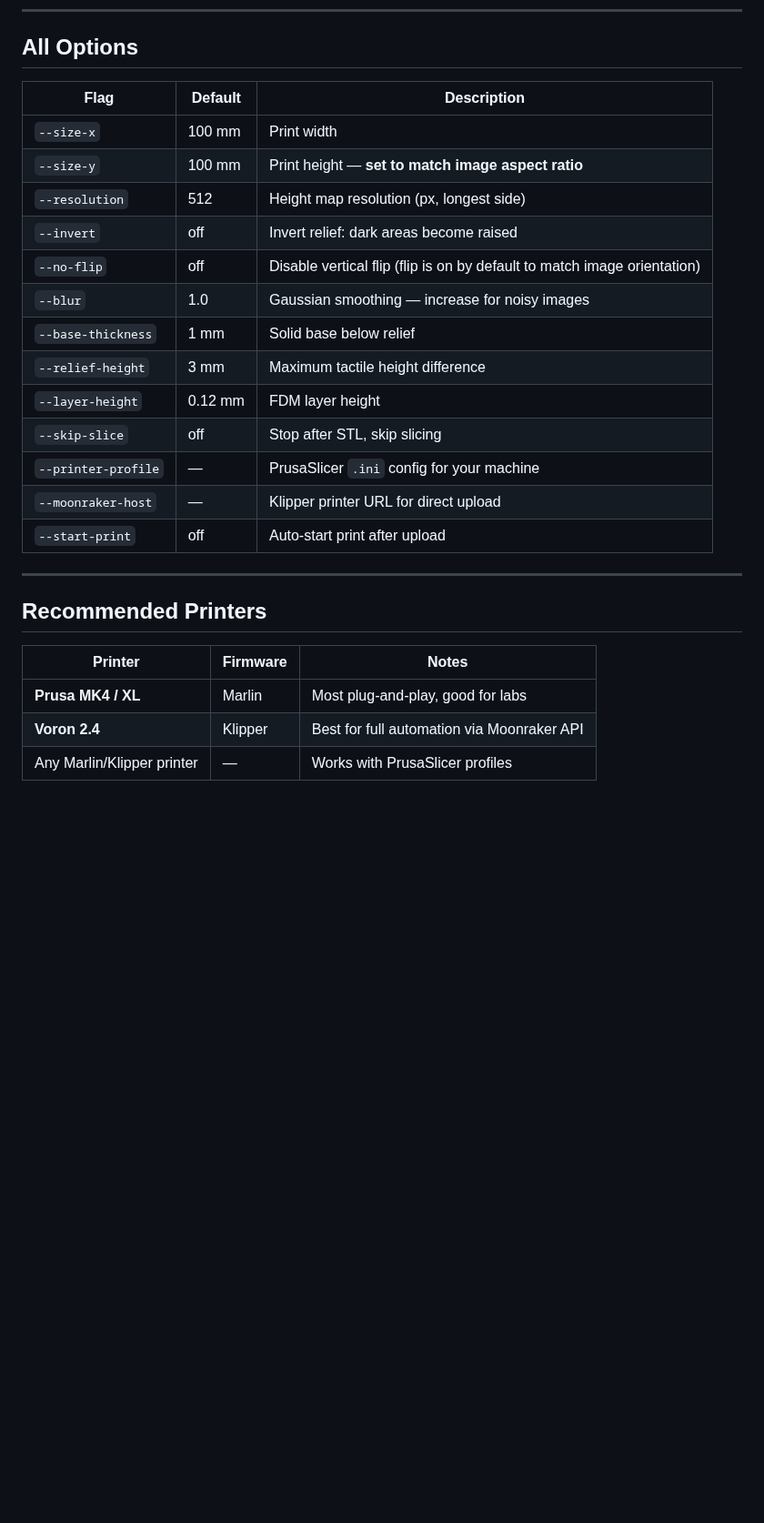
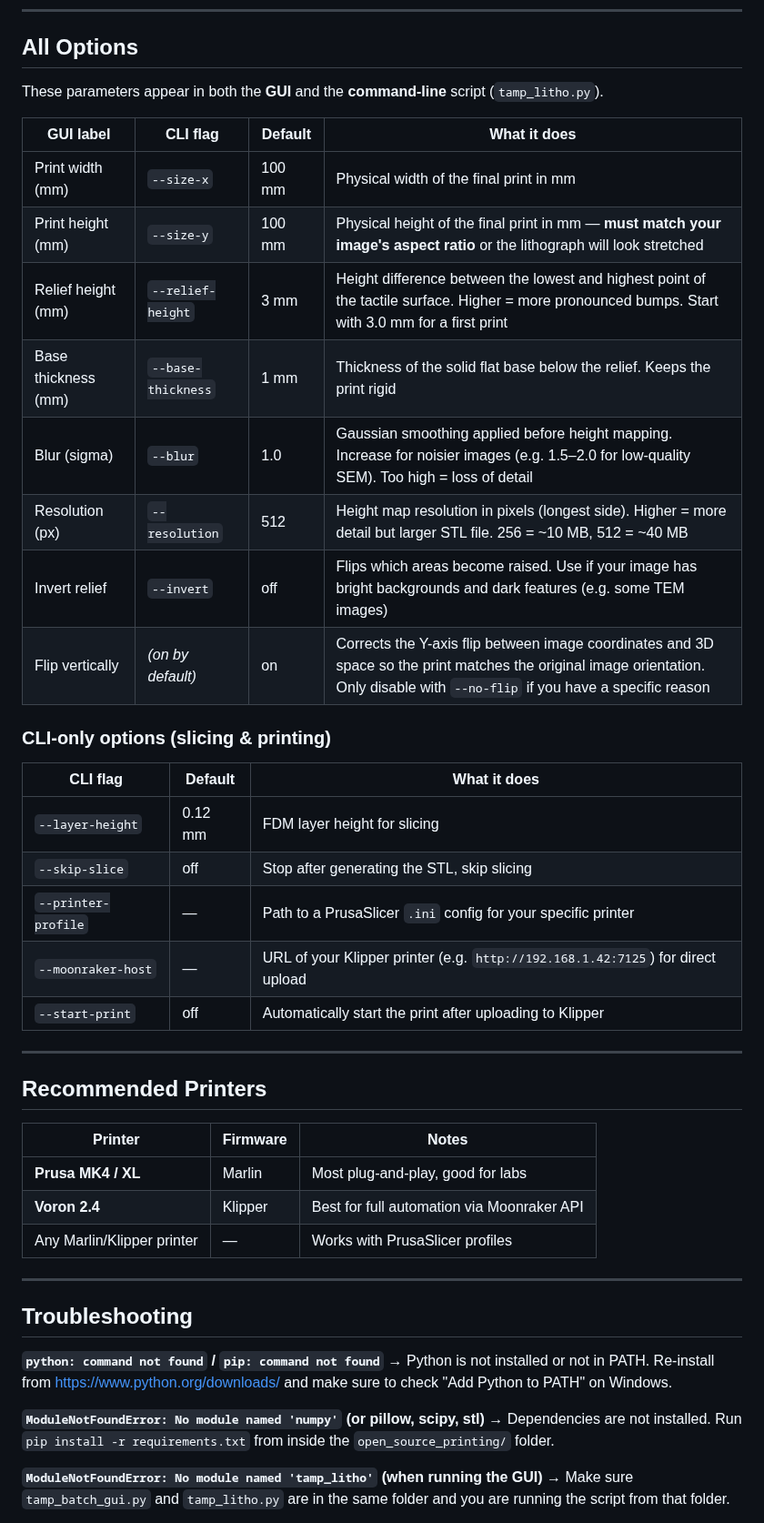
Before and after one commit to nagova/TAMP-OS, a Markdown page: open_source_printing/README.md, the part around one of its changes. Shown at 91% size. Rendered like a GitHub page; blank space fills up the shorter version.

Commit message:
Foolproof docs: Getting Started from zero, GUI screenshot, troubleshooting section

```diff
--- a/open_source_printing/README.md
+++ b/open_source_printing/README.md
@@ -139,21 +179,28 @@ python tamp_litho.py your_image.png \
 
 ## All Options
 
-| Flag | Default | Description |
-|------|---------|-------------|
-| `--size-x` | 100 mm | Print width |
-| `--size-y` | 100 mm | Print height — **set to match image aspect ratio** |
-| `--resolution` | 512 | Height map resolution (px, longest side) |
-| `--invert` | off | Invert relief: dark areas become raised |
-| `--no-flip` | off | Disable vertical flip (flip is on by default to match image orientation) |
-| `--blur` | 1.0 | Gaussian smoothing — increase for noisy images |
-| `--base-thickness` | 1 mm | Solid base below relief |
-| `--relief-height` | 3 mm | Maximum tactile height difference |
-| `--layer-height` | 0.12 mm | FDM layer height |
-| `--skip-slice` | off | Stop after STL, skip slicing |
-| `--printer-profile` | — | PrusaSlicer `.ini` config for your machine |
-| `--moonraker-host` | — | Klipper printer URL for direct upload |
-| `--start-print` | off | Auto-start print after upload |
+These parameters appear in both the **GUI** and the **command-line** script (`tamp_litho.py`).
+
+| GUI label | CLI flag | Default | What it does |
+|-----------|----------|---------|--------------|
+| Print width (mm) | `--size-x` | 100 mm | Physical width of the final print in mm |
+| Print height (mm) | `--size-y` | 100 mm | Physical height of the final print in mm — **must match your image's aspect ratio** or the lithograph will look stretched |
+| Relief height (mm) | `--relief-height` | 3 mm | Height difference between the lowest and highest point of the tactile surface. Higher = more pronounced bumps. Start with 3.0 mm for a first print |
+| Base thickness (mm) | `--base-thickness` | 1 mm | Thickness of the solid flat base below the relief. Keeps the print rigid |
+| Blur (sigma) | `--blur` | 1.0 | Gaussian smoothing applied before height mapping. Increase for noisier images (e.g. 1.5–2.0 for low-quality SEM). Too high = loss of detail |
+| Resolution (px) | `--resolution` | 512 | Height map resolution in pixels (longest side). Higher = more detail but larger STL file. 256 = ~10 MB, 512 = ~40 MB |
+| Invert relief | `--invert` | off | Flips which areas become raised. Use if your image has bright backgrounds and dark features (e.g. some TEM images) |
+| Flip vertically | *(on by default)* | on | Corrects the Y-axis flip between image coordinates and 3D space so the print matches the original image orientation. Only disable with `--no-flip` if you have a specific reason |
+
+### CLI-only options (slicing & printing)
+
+| CLI flag | Default | What it does |
+|----------|---------|--------------|
+| `--layer-height` | 0.12 mm | FDM layer height for slicing |
+| `--skip-slice` | off | Stop after generating the STL, skip slicing |
+| `--printer-profile` | — | Path to a PrusaSlicer `.ini` config for your specific printer |
+| `--moonraker-host` | — | URL of your Klipper printer (e.g. `http://192.168.1.42:7125`) for direct upload |
+| `--start-print` | off | Automatically start the print after uploading to Klipper |
 
 ---
 
@@ -164,3 +211,17 @@ python tamp_litho.py your_image.png \
 | **Prusa MK4 / XL** | Marlin | Most plug-and-play, good for labs |
 | **Voron 2.4** | Klipper | Best for full automation via Moonraker API |
 | Any Marlin/Klipper printer | — | Works with PrusaSlicer profiles |
+
+---
+
+## Troubleshooting
+
+**`python: command not found` / `pip: command not found`**
+→ Python is not installed or not in PATH. Re-install from https://www.python.org/downloads/ and make sure to check "Add Python to PATH" on Windows.
+
+**`ModuleNotFoundError: No module named 'numpy'` (or pillow, scipy, stl)**
+→ Dependencies are not installed. Run `pip install -r requirements.txt` from inside the `open_source_printing/` folder.
+
+**`ModuleNotFoundError: No module named 'tamp_litho'` (when running the GUI)**
+→ Make sure `tamp_batch_gui.py` and `tamp_litho.py` are in the same folder and you are running the script from that folder.
+
```
Also changed, not shown: other parts of open_source_printing/README.md (+63 -6 lines), README.md (+77 -22 lines), open_source_printing/assets/tamp_batch_gui_screenshot.png (added).
